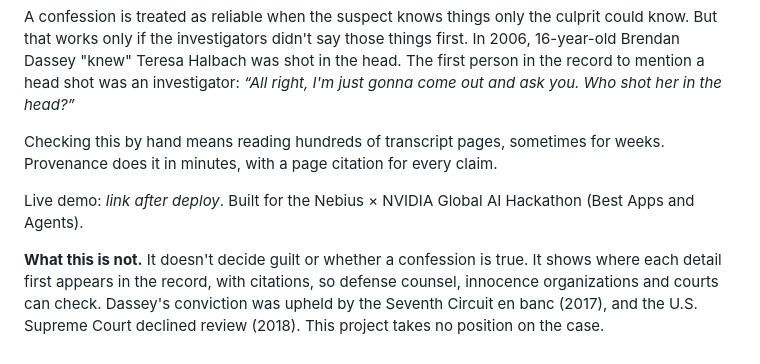
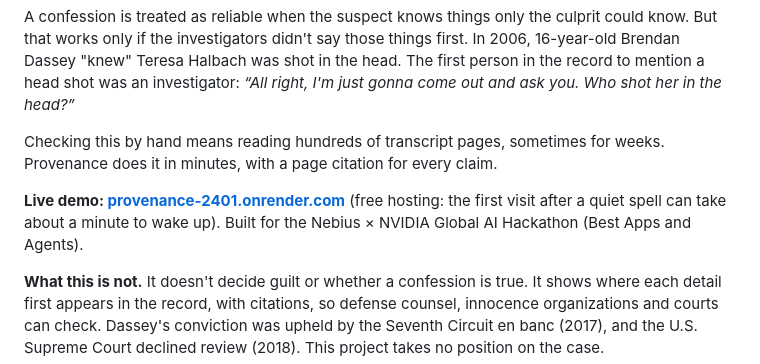
Before and after one commit to amekinya/provenance, a Markdown page: README.md, the part around the change. Drawn GitHub-style.

Commit message:
README: live demo link
Co-Authored-By: Claude Opus 5.5 <noreply@anthropic.com>
Claude-Session: https://claude.ai/code/session_017Jd6qThh73a8BSzh9rdsCm

```diff
--- a/README.md
+++ b/README.md
@@ -6,7 +6,7 @@ A confession is treated as reliable when the suspect knows things only the culpr
 
 Checking this by hand means reading hundreds of transcript pages, sometimes for weeks. Provenance does it in minutes, with a page citation for every claim.
 
-Live demo: _link after deploy_. Built for the Nebius × NVIDIA Global AI Hackathon (Best Apps and Agents).
+**Live demo: [provenance-2401.onrender.com](https://provenance-2401.onrender.com)** (free hosting: the first visit after a quiet spell can take about a minute to wake up). Built for the Nebius × NVIDIA Global AI Hackathon (Best Apps and Agents).
 
 **What this is not.** It doesn't decide guilt or whether a confession is true. It shows where each detail first appears in the record, with citations, so defense counsel, innocence organizations and courts can check. Dassey's conviction was upheld by the Seventh Circuit en banc (2017), and the U.S. Supreme Court declined review (2018). This project takes no position on the case.
 
```
